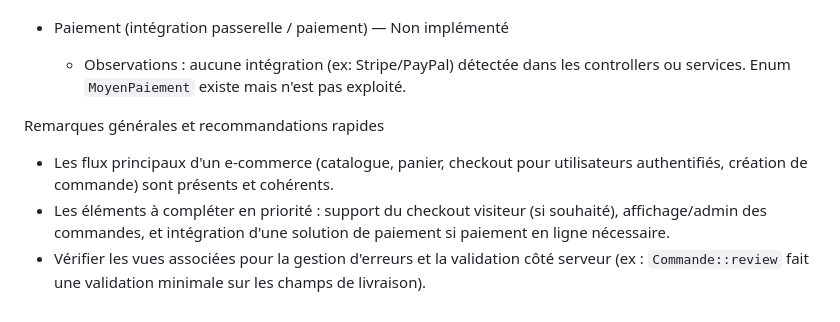
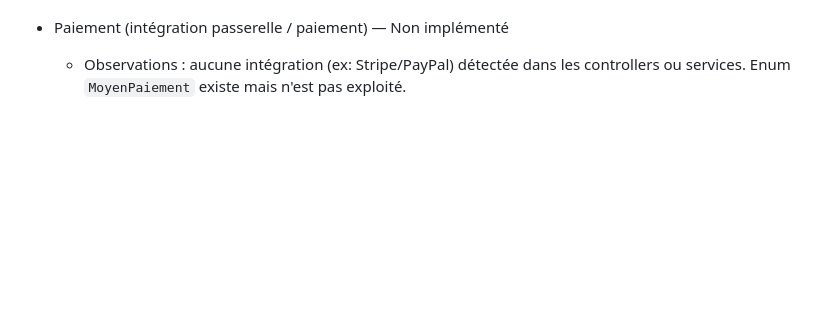
Before and after one commit to SkatDoesArt/ScentMeIFYouCan, a Markdown page: R301-PHP/README.md, the part around the change. GitHub-like rendering; blank space fills up the shorter version.

Commit message:
Update README to remove general remarks section
Removed general remarks and quick recommendations from README.

```diff
--- a/R301-PHP/README.md
+++ b/R301-PHP/README.md
@@ -143,12 +143,3 @@ Ci-dessous un inventaire des fonctionnalités observées directement dans les co
 - Paiement (intégration passerelle / paiement) — Non implémenté
     - Observations : aucune intégration (ex: Stripe/PayPal) détectée dans les controllers ou services. Enum
       `MoyenPaiement` existe mais n'est pas exploité.
-
-Remarques générales et recommandations rapides
-
-- Les flux principaux d'un e‑commerce (catalogue, panier, checkout pour utilisateurs authentifiés, création de commande)
-  sont présents et cohérents.
-- Les éléments à compléter en priorité : support du checkout visiteur (si souhaité), affichage/admin des commandes, et
-  intégration d'une solution de paiement si paiement en ligne nécessaire.
-- Vérifier les vues associées pour la gestion d'erreurs et la validation côté serveur (ex : `Commande::review` fait une
-  validation minimale sur les champs de livraison).
```
